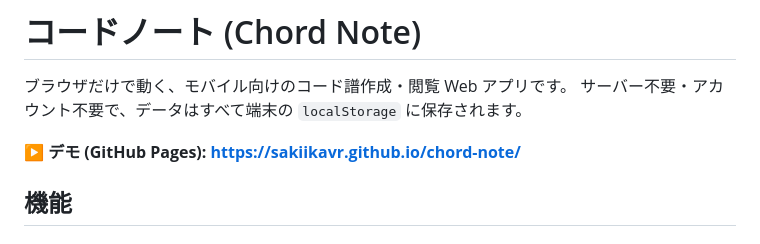
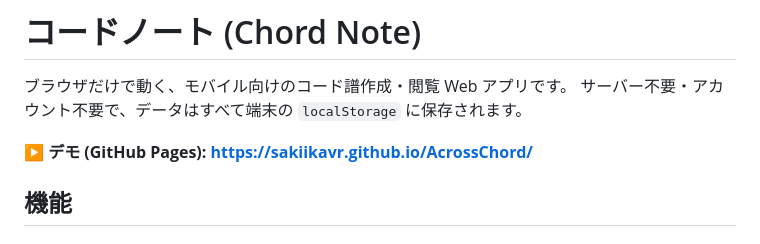
Before and after one commit to SakiikaVR/AcrossChord-App, a Markdown page: README.md, the part around the change. Rendered like a GitHub page.

```diff
--- a/README.md
+++ b/README.md
@@ -3,7 +3,7 @@
 ブラウザだけで動く、モバイル向けのコード譜作成・閲覧 Web アプリです。
 サーバー不要・アカウント不要で、データはすべて端末の `localStorage` に保存されます。
 
-**▶ デモ (GitHub Pages): https://sakiikavr.github.io/chord-note/**
+**▶ デモ (GitHub Pages): https://sakiikavr.github.io/AcrossChord/**
 
 ## 機能
 
```
